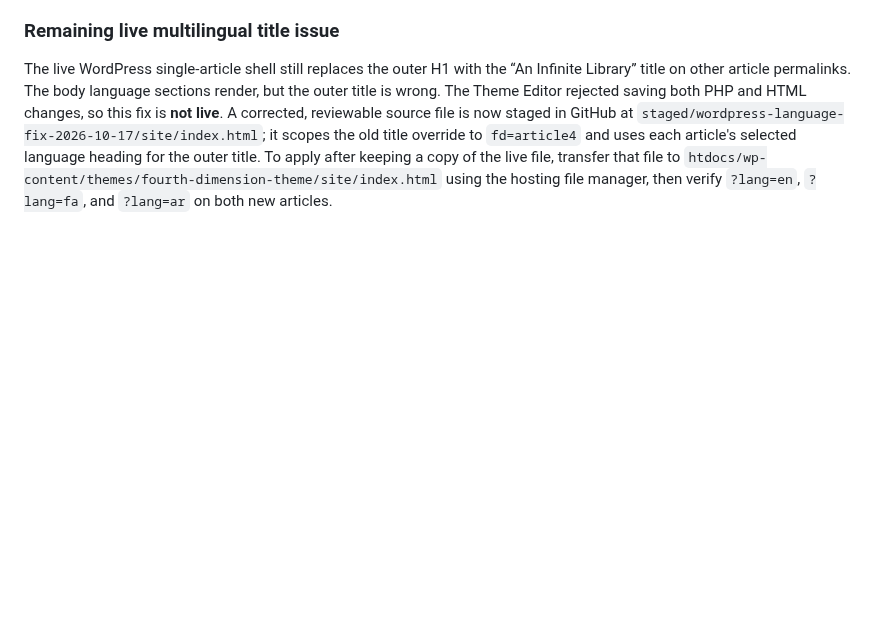
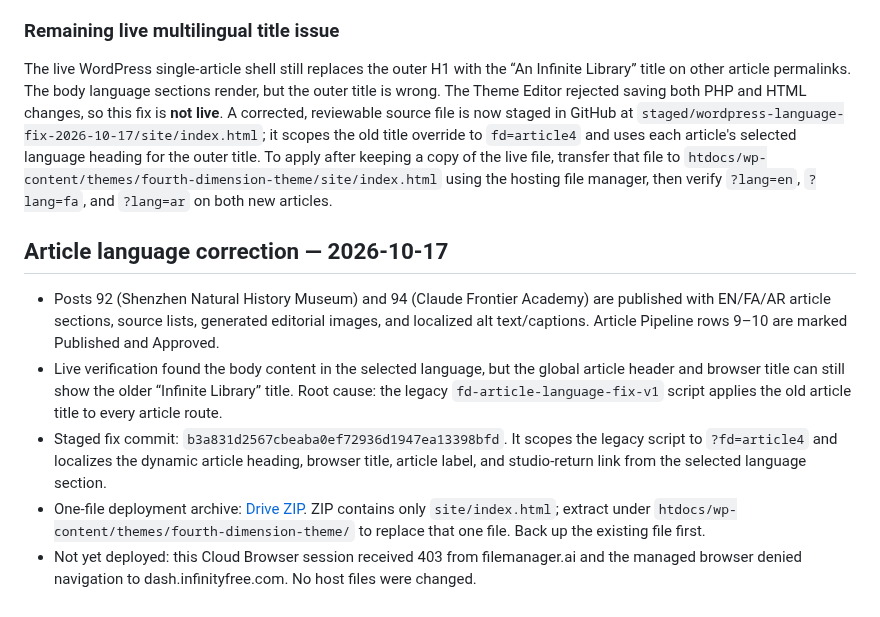
Before and after one commit to zkhansari73-ui/fourth-dimension-studio, a Markdown page: docs/PROJECT-STATE-AND-BACKUP-MANIFEST-2026-10-17.md, the part around the change. Drawn GitHub-style; blank space fills up the shorter version.

Commit message:
Document article publication and language fix handoff

```diff
--- a/docs/PROJECT-STATE-AND-BACKUP-MANIFEST-2026-10-17.md
+++ b/docs/PROJECT-STATE-AND-BACKUP-MANIFEST-2026-10-17.md
@@ -88,3 +88,12 @@ Two reviewed, trilingual (EN/FA/AR) articles were published in WordPress on 2026
 ### Remaining live multilingual title issue
 
 The live WordPress single-article shell still replaces the outer H1 with the “An Infinite Library” title on other article permalinks. The body language sections render, but the outer title is wrong. The Theme Editor rejected saving both PHP and HTML changes, so this fix is **not live**. A corrected, reviewable source file is now staged in GitHub at `staged/wordpress-language-fix-2026-10-17/site/index.html`; it scopes the old title override to `fd=article4` and uses each article's selected language heading for the outer title. To apply after keeping a copy of the live file, transfer that file to `htdocs/wp-content/themes/fourth-dimension-theme/site/index.html` using the hosting file manager, then verify `?lang=en`, `?lang=fa`, and `?lang=ar` on both new articles.
+
+
+## Article language correction — 2026-10-17
+
+- Posts 92 (Shenzhen Natural History Museum) and 94 (Claude Frontier Academy) are published with EN/FA/AR article sections, source lists, generated editorial images, and localized alt text/captions. Article Pipeline rows 9–10 are marked Published and Approved.
+- Live verification found the body content in the selected language, but the global article header and browser title can still show the older “Infinite Library” title. Root cause: the legacy `fd-article-language-fix-v1` script applies the old article title to every article route.
+- Staged fix commit: `b3a831d2567cbeaba0ef72936d1947ea13398bfd`. It scopes the legacy script to `?fd=article4` and localizes the dynamic article heading, browser title, article label, and studio-return link from the selected language section.
+- One-file deployment archive: [Drive ZIP](https://drive.google.com/file/d/1yJt9suzVgXUXqWizN3CpvsOCmipt7uga/view?usp=drivesdk). ZIP contains only `site/index.html`; extract under `htdocs/wp-content/themes/fourth-dimension-theme/` to replace that one file. Back up the existing file first.
+- Not yet deployed: this Cloud Browser session received 403 from filemanager.ai and the managed browser denied navigation to dash.infinityfree.com. No host files were changed.
```
